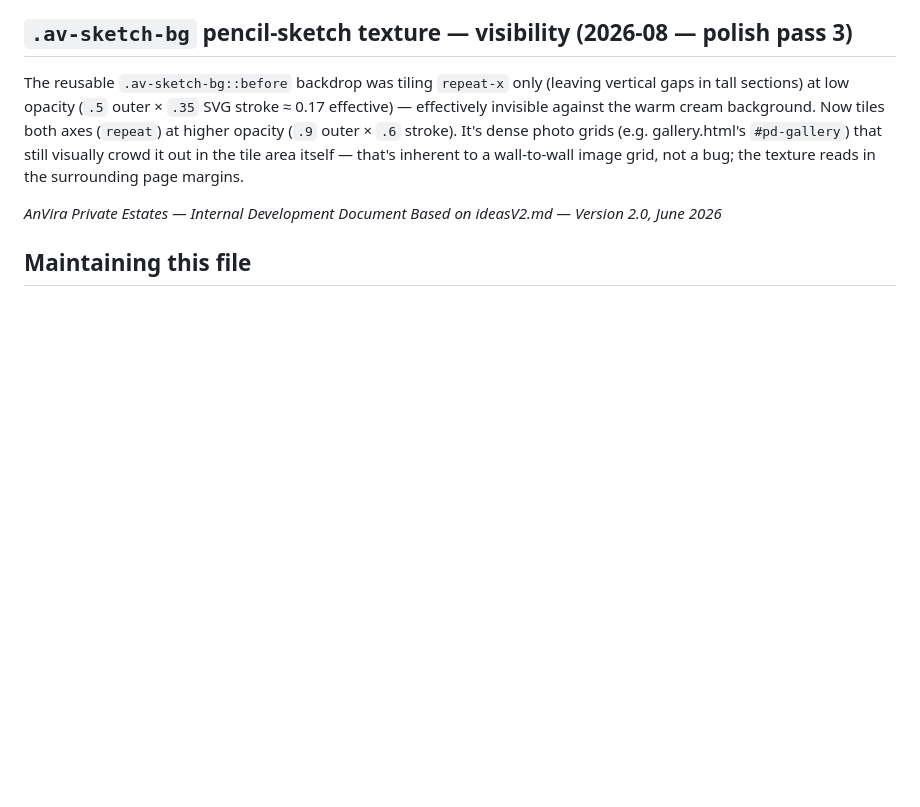
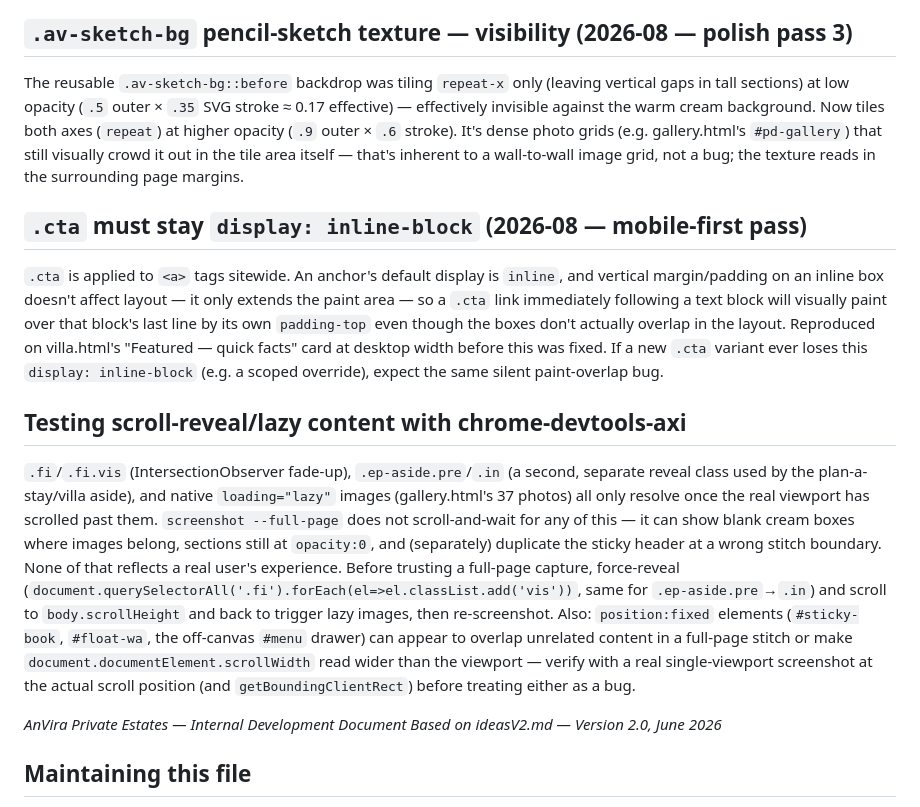
Before and after one commit to SaniN30/AnVira-, a Markdown page: AGENTS.md, the part around the change. Rendered like a GitHub page; blank space fills up the shorter version.

Commit message:
docs(agents): record .cta inline-display gotcha and full-page-screenshot testing caveats
Durable knowledge from this session's mobile-first pass: why .cta
must stay display:inline-block, and why chrome-devtools-axi's
screenshot --full-page needs forced reveals + a scroll-through before
it's trustworthy (blank lazy images, unrevealed .fi/.ep-aside
sections, duplicated sticky headers, and phantom scrollWidth from
fixed+transformed elements are capture artifacts, not real bugs).

```diff
--- a/AGENTS.md
+++ b/AGENTS.md
@@ -593,6 +593,38 @@ higher opacity (`.9` outer × `.6` stroke). It's dense photo grids
 in the tile area itself — that's inherent to a wall-to-wall image
 grid, not a bug; the texture reads in the surrounding page margins.
 
+## `.cta` must stay `display: inline-block` (2026-08 — mobile-first pass)
+
+`.cta` is applied to `<a>` tags sitewide. An anchor's default display
+is `inline`, and vertical margin/padding on an inline box doesn't
+affect layout — it only extends the paint area — so a `.cta` link
+immediately following a text block will visually paint over that
+block's last line by its own `padding-top` even though the boxes
+don't actually overlap in the layout. Reproduced on villa.html's
+"Featured — quick facts" card at desktop width before this was fixed.
+If a new `.cta` variant ever loses this `display: inline-block`
+(e.g. a scoped override), expect the same silent paint-overlap bug.
+
+## Testing scroll-reveal/lazy content with chrome-devtools-axi
+
+`.fi`/`.fi.vis` (IntersectionObserver fade-up), `.ep-aside.pre`/`.in`
+(a second, separate reveal class used by the plan-a-stay/villa aside),
+and native `loading="lazy"` images (gallery.html's 37 photos) all only
+resolve once the real viewport has scrolled past them. `screenshot
+--full-page` does not scroll-and-wait for any of this — it can show
+blank cream boxes where images belong, sections still at `opacity:0`,
+and (separately) duplicate the sticky header at a wrong stitch
+boundary. None of that reflects a real user's experience. Before
+trusting a full-page capture, force-reveal
+(`document.querySelectorAll('.fi').forEach(el=>el.classList.add('vis'))`,
+same for `.ep-aside.pre`→`.in`) and scroll to `body.scrollHeight` and
+back to trigger lazy images, then re-screenshot. Also: `position:fixed`
+elements (`#sticky-book`, `#float-wa`, the off-canvas `#menu` drawer)
+can appear to overlap unrelated content in a full-page stitch or make
+`document.documentElement.scrollWidth` read wider than the viewport —
+verify with a real single-viewport screenshot at the actual scroll
+position (and `getBoundingClientRect`) before treating either as a bug.
+
 *AnVira Private Estates — Internal Development Document*
 *Based on ideasV2.md — Version 2.0, June 2026*
 
```
